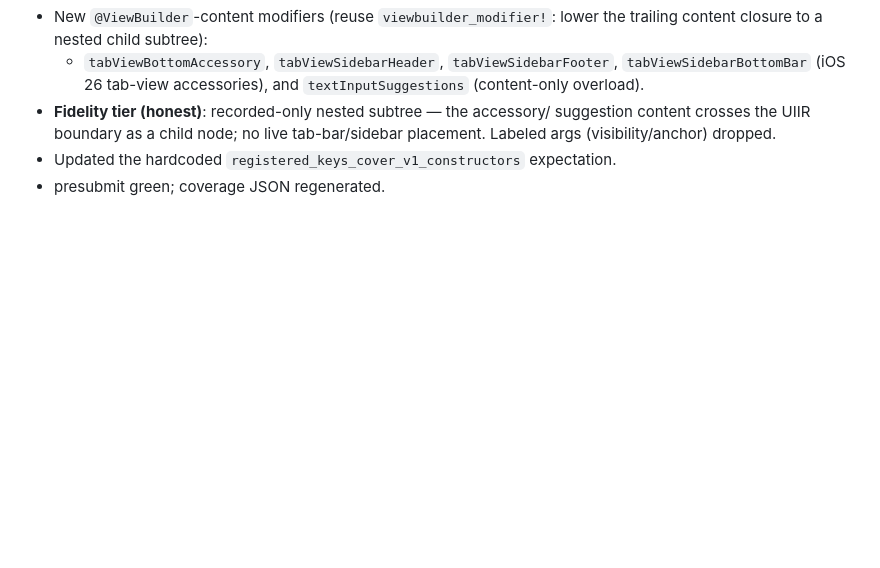
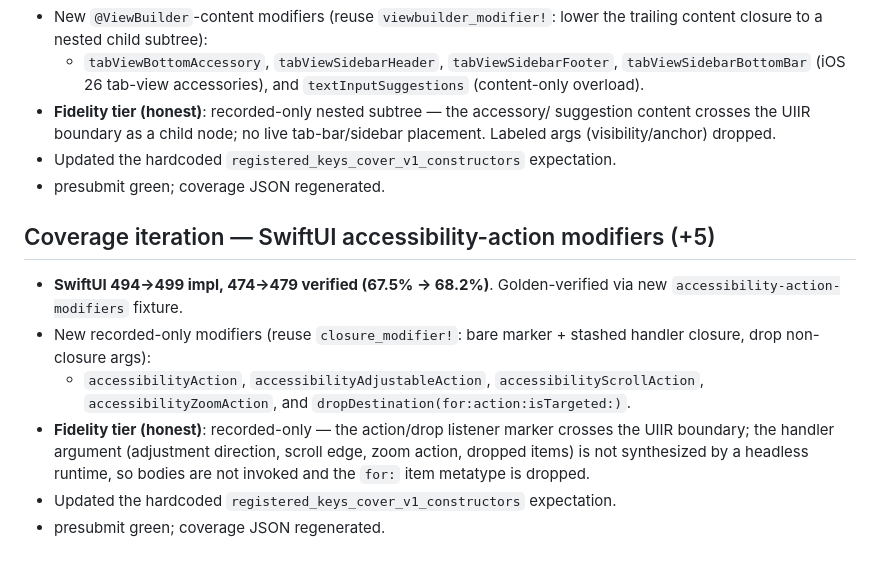
Before and after one commit to siuying/tswift, a Markdown page: loop-log.md, the part around the change. GitHub-like rendering; blank space fills up the shorter version.

Commit message:
docs(loop-log): SwiftUI accessibility-action slice

```diff
--- a/loop-log.md
+++ b/loop-log.md
@@ -1274,3 +1274,19 @@ oracle for SwiftData semantics; no shortcuts — weigh perf + structural impact.
   tab-bar/sidebar placement. Labeled args (visibility/anchor) dropped.
 - Updated the hardcoded `registered_keys_cover_v1_constructors` expectation.
 - presubmit green; coverage JSON regenerated.
+
+## Coverage iteration — SwiftUI accessibility-action modifiers (+5)
+
+- **SwiftUI 494→499 impl, 474→479 verified (67.5% → 68.2%)**. Golden-verified
+  via new `accessibility-action-modifiers` fixture.
+- New recorded-only modifiers (reuse `closure_modifier!`: bare marker + stashed
+  handler closure, drop non-closure args):
+  - `accessibilityAction`, `accessibilityAdjustableAction`,
+    `accessibilityScrollAction`, `accessibilityZoomAction`, and
+    `dropDestination(for:action:isTargeted:)`.
+- **Fidelity tier (honest)**: recorded-only — the action/drop listener marker
+  crosses the UIIR boundary; the handler argument (adjustment direction, scroll
+  edge, zoom action, dropped items) is not synthesized by a headless runtime,
+  so bodies are not invoked and the `for:` item metatype is dropped.
+- Updated the hardcoded `registered_keys_cover_v1_constructors` expectation.
+- presubmit green; coverage JSON regenerated.
```
